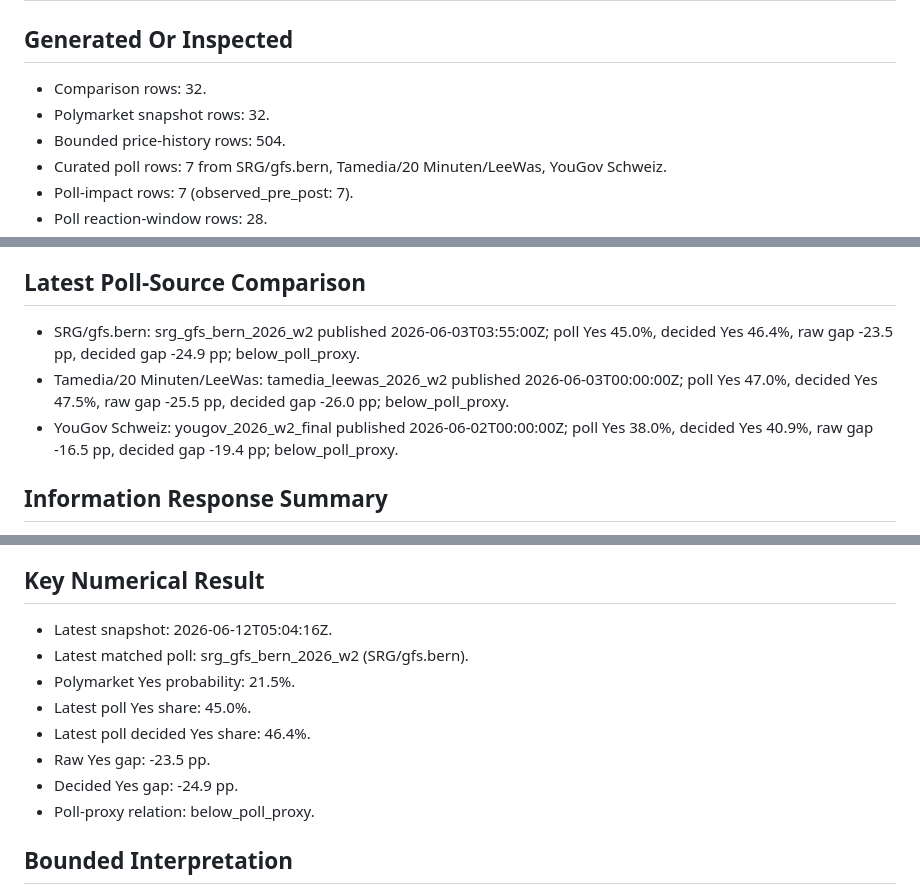
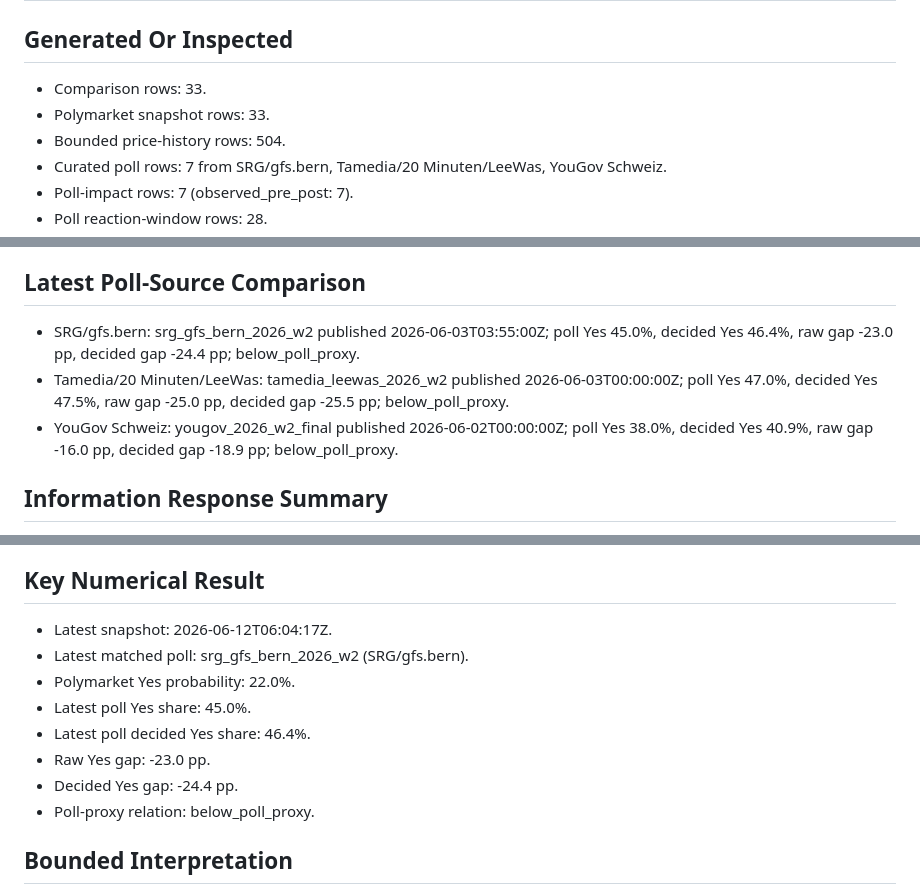
Before and after one commit to Pablozh123/multi-agent-orchestration-informational-efficiency, a Markdown page: data/results/swiss_referendum_10mio_latest_summary.md, 3 parts joined by grey strips. GitHub-like rendering.

Commit message:
data: refresh swiss referendum running snapshot

```diff
--- a/data/results/swiss_referendum_10mio_latest_summary.md
+++ b/data/results/swiss_referendum_10mio_latest_summary.md
@@ -2,8 +2,8 @@
 
 ## Generated Or Inspected
 
-- Comparison rows: 32.
-- Polymarket snapshot rows: 32.
+- Comparison rows: 33.
+- Polymarket snapshot rows: 33.
 - Bounded price-history rows: 504.
 - Curated poll rows: 7 from SRG/gfs.bern, Tamedia/20 Minuten/LeeWas, YouGov Schweiz.
 - Poll-impact rows: 7 (observed_pre_post: 7).
@@ -25,9 +25,9 @@
 
 ## Latest Poll-Source Comparison
 
-- SRG/gfs.bern: srg_gfs_bern_2026_w2 published 2026-06-03T03:55:00Z; poll Yes 45.0%, decided Yes 46.4%, raw gap -23.5 pp, decided gap -24.9 pp; below_poll_proxy.
-- Tamedia/20 Minuten/LeeWas: tamedia_leewas_2026_w2 published 2026-06-03T00:00:00Z; poll Yes 47.0%, decided Yes 47.5%, raw gap -25.5 pp, decided gap -26.0 pp; below_poll_proxy.
-- YouGov Schweiz: yougov_2026_w2_final published 2026-06-02T00:00:00Z; poll Yes 38.0%, decided Yes 40.9%, raw gap -16.5 pp, decided gap -19.4 pp; below_poll_proxy.
+- SRG/gfs.bern: srg_gfs_bern_2026_w2 published 2026-06-03T03:55:00Z; poll Yes 45.0%, decided Yes 46.4%, raw gap -23.0 pp, decided gap -24.4 pp; below_poll_proxy.
+- Tamedia/20 Minuten/LeeWas: tamedia_leewas_2026_w2 published 2026-06-03T00:00:00Z; poll Yes 47.0%, decided Yes 47.5%, raw gap -25.0 pp, decided gap -25.5 pp; below_poll_proxy.
+- YouGov Schweiz: yougov_2026_w2_final published 2026-06-02T00:00:00Z; poll Yes 38.0%, decided Yes 40.9%, raw gap -16.0 pp, decided gap -18.9 pp; below_poll_proxy.
 
 ## Information Response Summary
 
@@ -42,13 +42,13 @@
 
 ## Key Numerical Result
 
-- Latest snapshot: 2026-06-12T05:04:16Z.
+- Latest snapshot: 2026-06-12T06:04:17Z.
 - Latest matched poll: srg_gfs_bern_2026_w2 (SRG/gfs.bern).
-- Polymarket Yes probability: 21.5%.
+- Polymarket Yes probability: 22.0%.
 - Latest poll Yes share: 45.0%.
 - Latest poll decided Yes share: 46.4%.
-- Raw Yes gap: -23.5 pp.
-- Decided Yes gap: -24.9 pp.
+- Raw Yes gap: -23.0 pp.
+- Decided Yes gap: -24.4 pp.
 - Poll-proxy relation: below_poll_proxy.
 
 ## Bounded Interpretation
```
Also changed, not shown: data/results/swiss_referendum_10mio_efficiency.png, 11 other files.
